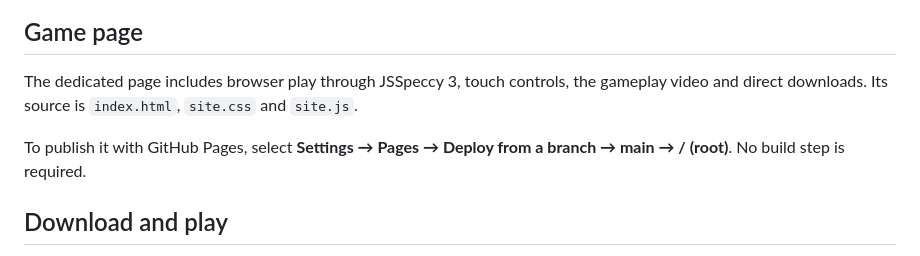
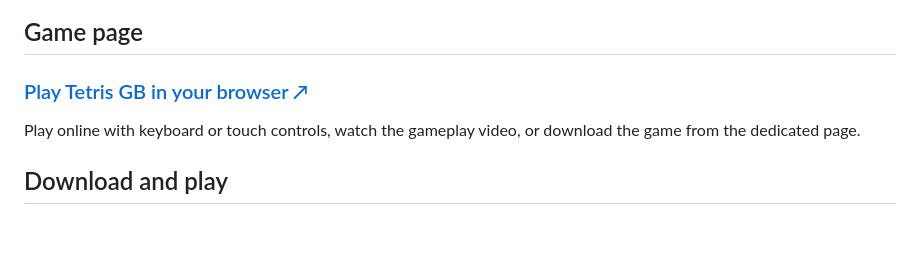
Before and after one commit to MmmPT/tetris-gb-zx-spectrum, a Markdown page: README.md, the part around the change. GitHub-like rendering; blank space fills up the shorter version.

Commit message:
Link the live Tetris GB game page from the README

```diff
--- a/README.md
+++ b/README.md
@@ -8,9 +8,9 @@ An unofficial native Z80 recreation of Game Boy Tetris for the **ZX Spectrum 128
 
 ## Game page
 
-The dedicated page includes browser play through JSSpeccy 3, touch controls, the gameplay video and direct downloads. Its source is `index.html`, `site.css` and `site.js`.
+### [Play Tetris GB in your browser ↗](https://mmmpt.github.io/tetris-gb-zx-spectrum/)
 
-To publish it with GitHub Pages, select **Settings → Pages → Deploy from a branch → main → / (root)**. No build step is required.
+Play online with keyboard or touch controls, watch the gameplay video, or download the game from the dedicated page.
 
 ## Download and play
 
```
